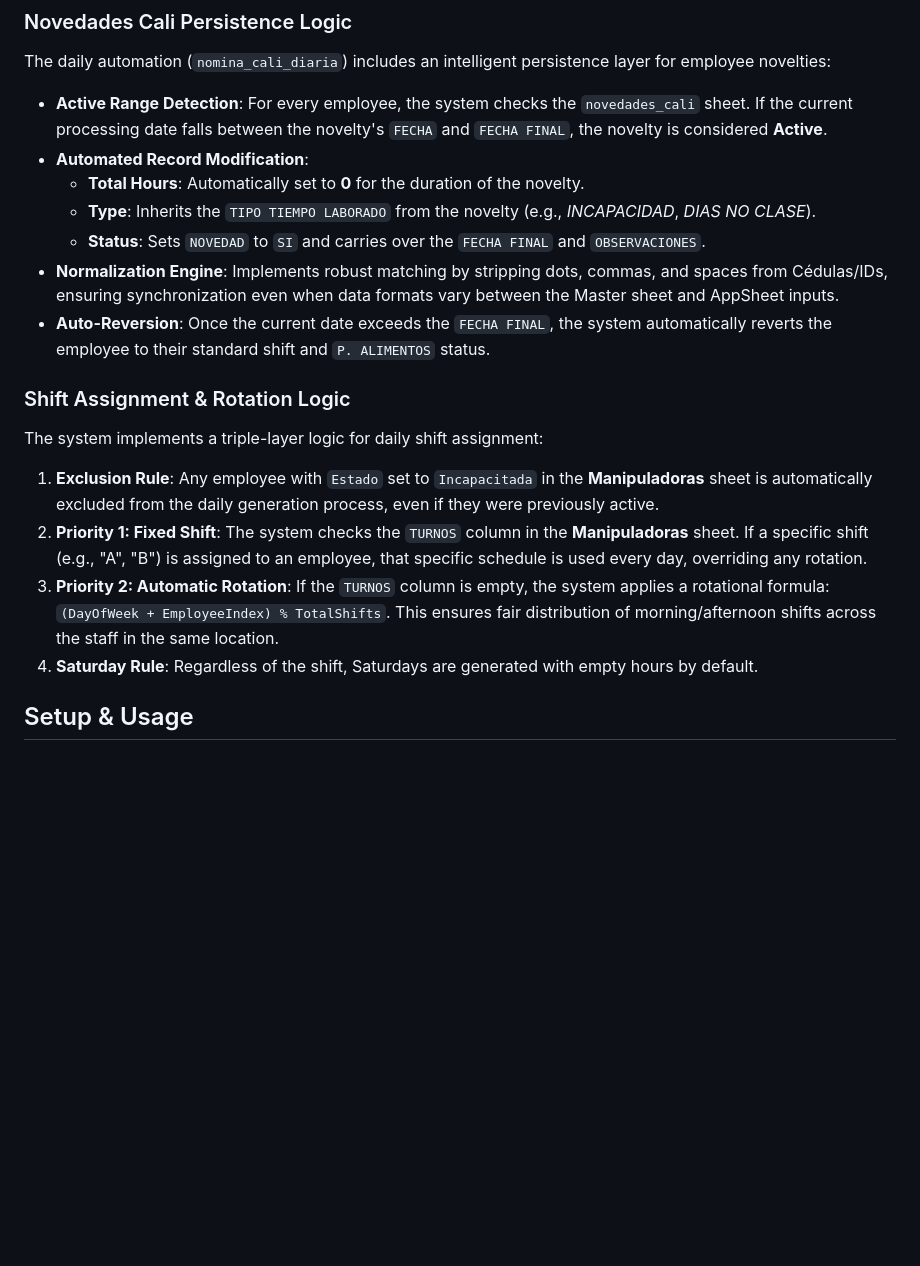
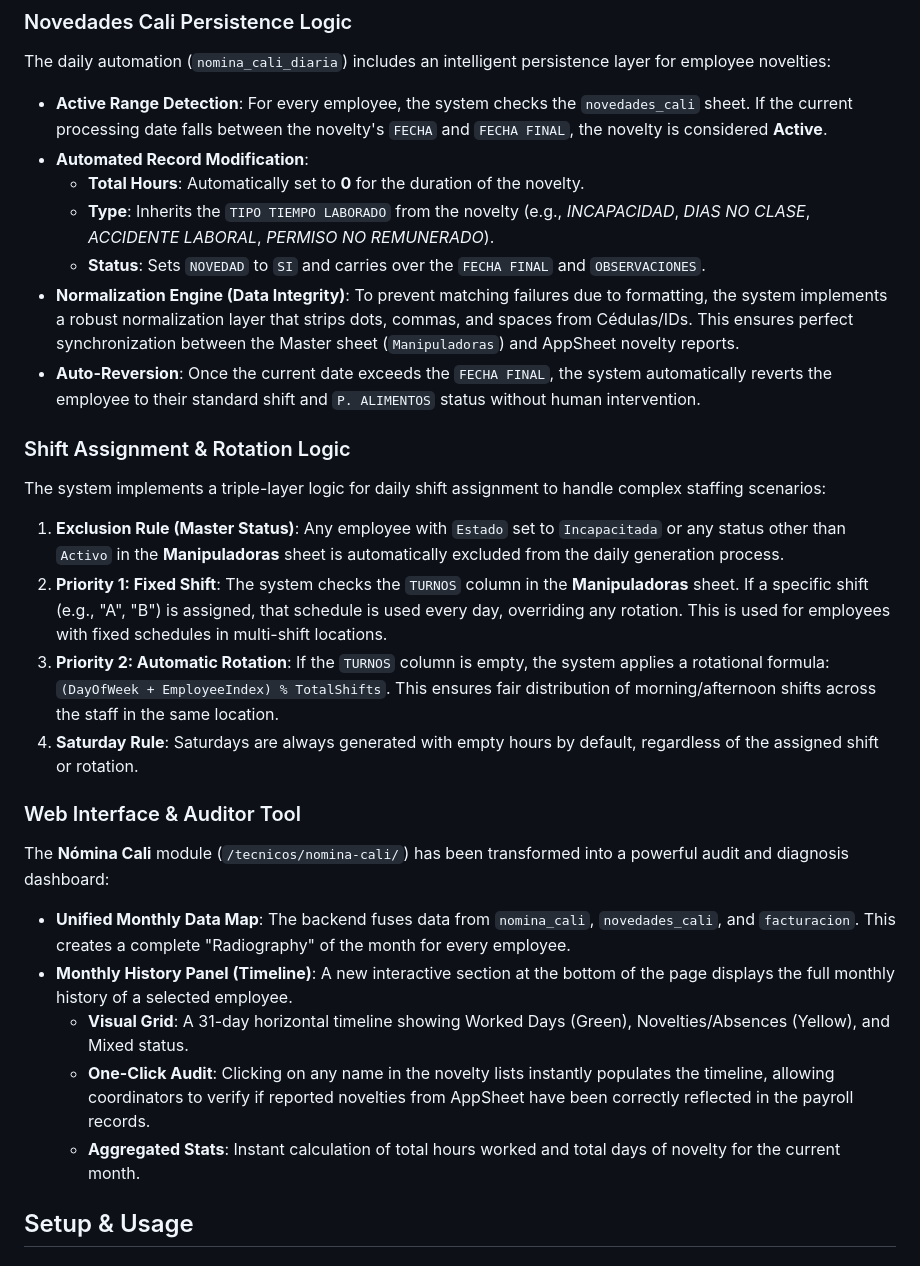
Before and after one commit to erpplaneacion-eng/huellero_processor, a Markdown page: web/GEMINI.md, the part around the change. Drawn GitHub-style; blank space fills up the shorter version.

```diff
--- a/web/GEMINI.md
+++ b/web/GEMINI.md
@@ -58,17 +58,25 @@ The daily automation (`nomina_cali_diaria`) includes an intelligent persistence
 - **Active Range Detection**: For every employee, the system checks the `novedades_cali` sheet. If the current processing date falls between the novelty's `FECHA` and `FECHA FINAL`, the novelty is considered **Active**.
 - **Automated Record Modification**:
     - **Total Hours**: Automatically set to **0** for the duration of the novelty.
-    - **Type**: Inherits the `TIPO TIEMPO LABORADO` from the novelty (e.g., *INCAPACIDAD*, *DIAS NO CLASE*).
+    - **Type**: Inherits the `TIPO TIEMPO LABORADO` from the novelty (e.g., *INCAPACIDAD*, *DIAS NO CLASE*, *ACCIDENTE LABORAL*, *PERMISO NO REMUNERADO*).
     - **Status**: Sets `NOVEDAD` to `SI` and carries over the `FECHA FINAL` and `OBSERVACIONES`.
-- **Normalization Engine**: Implements robust matching by stripping dots, commas, and spaces from Cédulas/IDs, ensuring synchronization even when data formats vary between the Master sheet and AppSheet inputs.
-- **Auto-Reversion**: Once the current date exceeds the `FECHA FINAL`, the system automatically reverts the employee to their standard shift and `P. ALIMENTOS` status.
+- **Normalization Engine (Data Integrity)**: To prevent matching failures due to formatting, the system implements a robust normalization layer that strips dots, commas, and spaces from Cédulas/IDs. This ensures perfect synchronization between the Master sheet (`Manipuladoras`) and AppSheet novelty reports.
+- **Auto-Reversion**: Once the current date exceeds the `FECHA FINAL`, the system automatically reverts the employee to their standard shift and `P. ALIMENTOS` status without human intervention.
 
 ### Shift Assignment & Rotation Logic
-The system implements a triple-layer logic for daily shift assignment:
-1.  **Exclusion Rule**: Any employee with `Estado` set to `Incapacitada` in the **Manipuladoras** sheet is automatically excluded from the daily generation process, even if they were previously active.
-2.  **Priority 1: Fixed Shift**: The system checks the `TURNOS` column in the **Manipuladoras** sheet. If a specific shift (e.g., "A", "B") is assigned to an employee, that specific schedule is used every day, overriding any rotation.
+The system implements a triple-layer logic for daily shift assignment to handle complex staffing scenarios:
+1.  **Exclusion Rule (Master Status)**: Any employee with `Estado` set to `Incapacitada` or any status other than `Activo` in the **Manipuladoras** sheet is automatically excluded from the daily generation process.
+2.  **Priority 1: Fixed Shift**: The system checks the `TURNOS` column in the **Manipuladoras** sheet. If a specific shift (e.g., "A", "B") is assigned, that schedule is used every day, overriding any rotation. This is used for employees with fixed schedules in multi-shift locations.
 3.  **Priority 2: Automatic Rotation**: If the `TURNOS` column is empty, the system applies a rotational formula: `(DayOfWeek + EmployeeIndex) % TotalShifts`. This ensures fair distribution of morning/afternoon shifts across the staff in the same location.
-4.  **Saturday Rule**: Regardless of the shift, Saturdays are generated with empty hours by default.
+4.  **Saturday Rule**: Saturdays are always generated with empty hours by default, regardless of the assigned shift or rotation.
+
+### Web Interface & Auditor Tool
+The **Nómina Cali** module (`/tecnicos/nomina-cali/`) has been transformed into a powerful audit and diagnosis dashboard:
+- **Unified Monthly Data Map**: The backend fuses data from `nomina_cali`, `novedades_cali`, and `facturacion`. This creates a complete "Radiography" of the month for every employee.
+- **Monthly History Panel (Timeline)**: A new interactive section at the bottom of the page displays the full monthly history of a selected employee.
+    - **Visual Grid**: A 31-day horizontal timeline showing Worked Days (Green), Novelties/Absences (Yellow), and Mixed status.
+    - **One-Click Audit**: Clicking on any name in the novelty lists instantly populates the timeline, allowing coordinators to verify if reported novelties from AppSheet have been correctly reflected in the payroll records.
+    - **Aggregated Stats**: Instant calculation of total hours worked and total days of novelty for the current month.
 
 ## Setup & Usage
 
```
Also changed, not shown: CLAUDE.md (+45 -7 lines).
